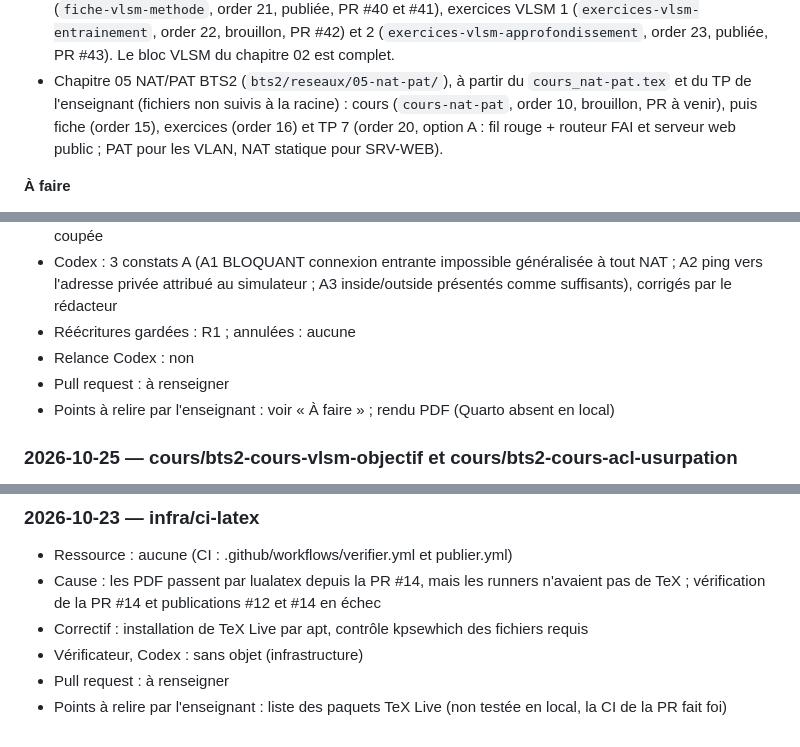
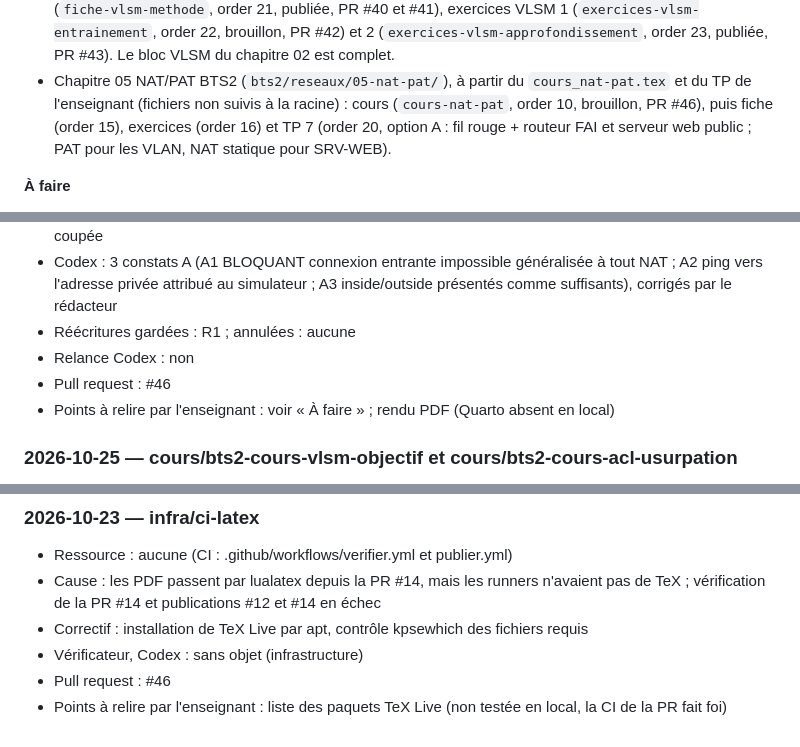
Before and after one commit to jbs-sti/jbs-sti.github.io, a Markdown page: JOURNAL.md, 3 parts joined by grey strips. Drawn GitHub-style.

Commit message:
Journal : numéro de PR du cours NAT/PAT
Co-Authored-By: Claude Opus 5.5 <noreply@anthropic.com>

```diff
--- a/JOURNAL.md
+++ b/JOURNAL.md
@@ -21,7 +21,7 @@ Une entrée par tâche, la plus récente en haut. Voir le protocole dans
   et 2 (`exercices-vlsm-approfondissement`, order 23, publiée, PR #43). Le bloc VLSM du chapitre 02 est complet.
 - Chapitre 05 NAT/PAT BTS2 (`bts2/reseaux/05-nat-pat/`), à partir du
   `cours_nat-pat.tex` et du TP de l'enseignant (fichiers non suivis à la
-  racine) : cours (`cours-nat-pat`, order 10, brouillon, PR à venir), puis
+  racine) : cours (`cours-nat-pat`, order 10, brouillon, PR #46), puis
   fiche (order 15), exercices (order 16) et TP 7 (order 20, option A : fil
   rouge + routeur FAI et serveur web public ; PAT pour les VLAN, NAT
   statique pour SRV-WEB).
@@ -144,7 +144,7 @@ Une entrée par tâche, la plus récente en haut. Voir le protocole dans
 - Codex : 3 constats A (A1 BLOQUANT connexion entrante impossible généralisée à tout NAT ; A2 ping vers l'adresse privée attribué au simulateur ; A3 inside/outside présentés comme suffisants), corrigés par le rédacteur
 - Réécritures gardées : R1 ; annulées : aucune
 - Relance Codex : non
-- Pull request : à renseigner
+- Pull request : #46
 - Points à relire par l'enseignant : voir « À faire » ; rendu PDF (Quarto absent en local)
 
 ### 2026-10-25 — cours/bts2-cours-vlsm-objectif et cours/bts2-cours-acl-usurpation
@@ -423,5 +423,5 @@ Une entrée par tâche, la plus récente en haut. Voir le protocole dans
 - Cause : les PDF passent par lualatex depuis la PR #14, mais les runners n'avaient pas de TeX ; vérification de la PR #14 et publications #12 et #14 en échec
 - Correctif : installation de TeX Live par apt, contrôle kpsewhich des fichiers requis
 - Vérificateur, Codex : sans objet (infrastructure)
-- Pull request : à renseigner
+- Pull request : #46
 - Points à relire par l'enseignant : liste des paquets TeX Live (non testée en local, la CI de la PR fait foi)
```
